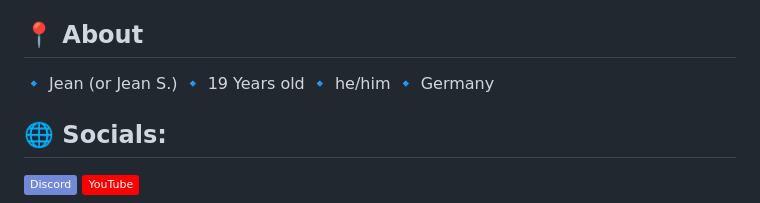
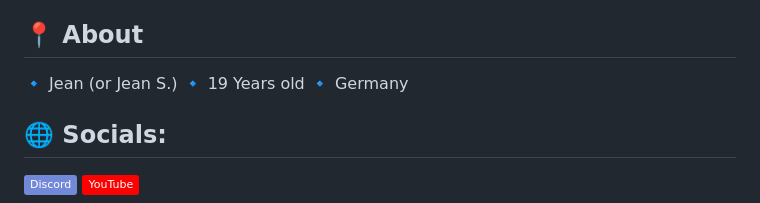
Before and after one commit to JeanCoding16/JeanCoding16, a Markdown page: old.README.md, the part around the change. Drawn GitHub-style; badges without logos.

Commit message:
Update README
Removed pronouns from the About section.

```diff
--- a/old.README.md
+++ b/old.README.md
@@ -4,7 +4,6 @@ My name is **Jean** and I come from **Germany**. In my free time I like to build
 ## 📍 About
 🔹 Jean (or Jean S.)</br>
 🔹 19 Years old</br>
-🔹 he/him</br>
 🔹 Germany
 
 ## 🌐 Socials:
```
